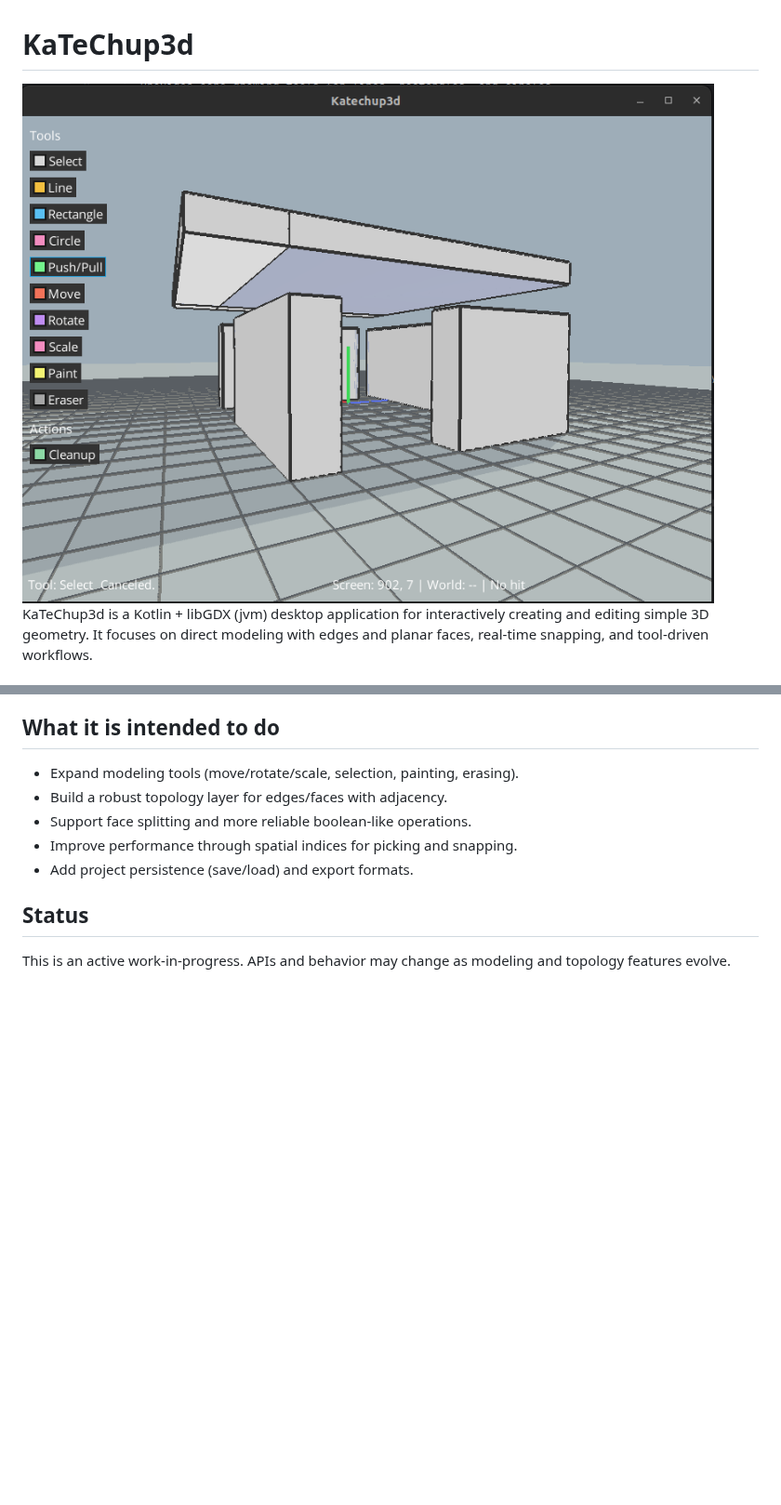
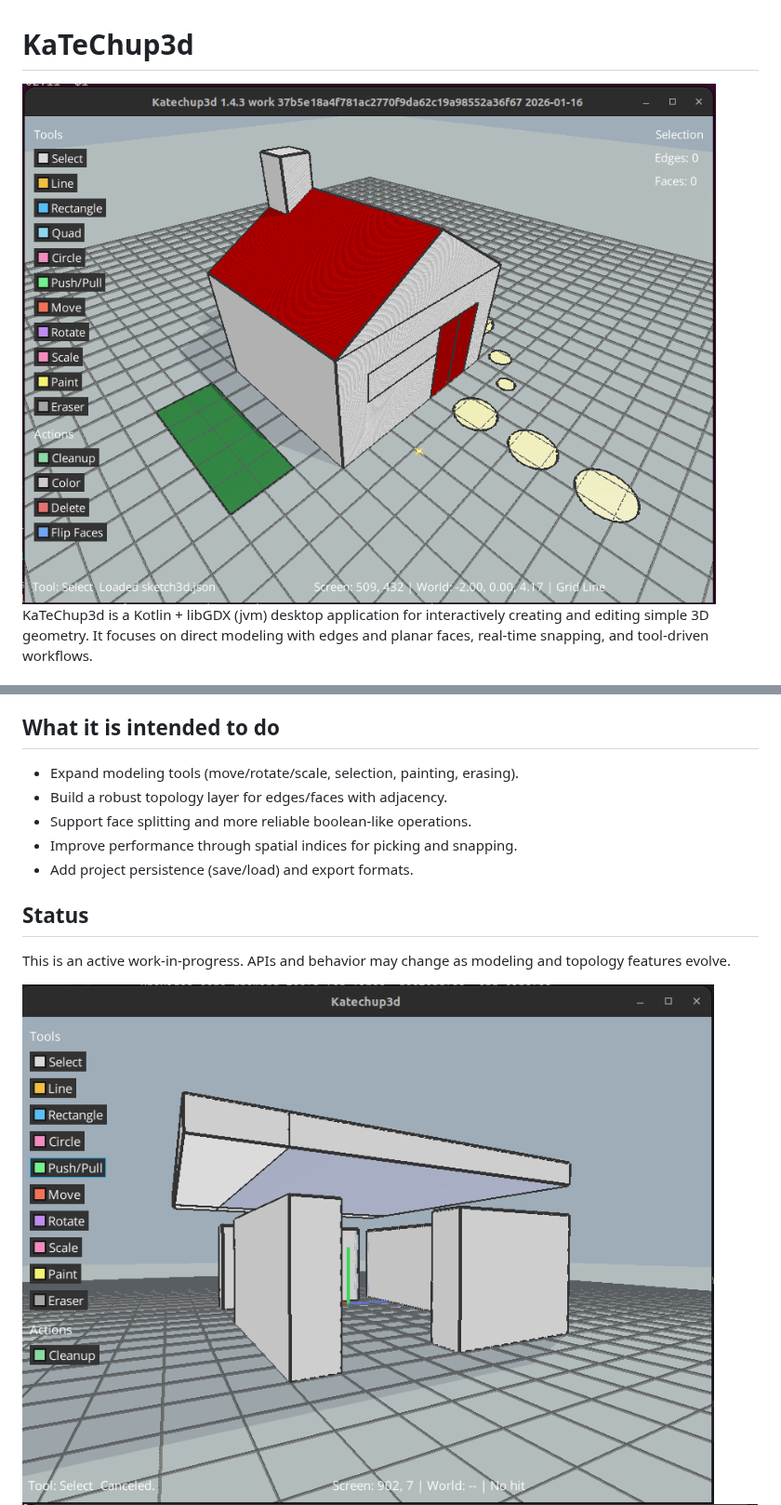
Before and after one commit to alfu32/k3d, a Markdown page: README.md, 2 parts joined by grey strips. Shown at 93% size. Drawn GitHub-style; pictures changed too: documentation/img_9.png (added); blank space fills up the shorter version.

Commit message:
feat(release-management): rel 1.4.3

```diff
--- a/README.md
+++ b/README.md
@@ -1,5 +1,6 @@
 # KaTeChup3d
-![img.png](documentation/img.png)
+
+![img_9.png](documentation/img_9.png)
 KaTeChup3d is a Kotlin + libGDX (jvm) desktop application for interactively creating and editing simple 3D geometry. It focuses on direct modeling with edges and planar faces, real-time snapping, and tool-driven workflows.
 
 ## What it does today
@@ -24,6 +25,7 @@ KaTeChup3d is a Kotlin + libGDX (jvm) desktop application for interactively crea
 
 This is an active work-in-progress. APIs and behavior may change as modeling and topology features evolve.
 
+![img.png](documentation/img.png)
 ![img_1.png](documentation/img_1.png)
 ![img_2.png](documentation/img_2.png)
 ![img_3.png](documentation/img_3.png)
```
